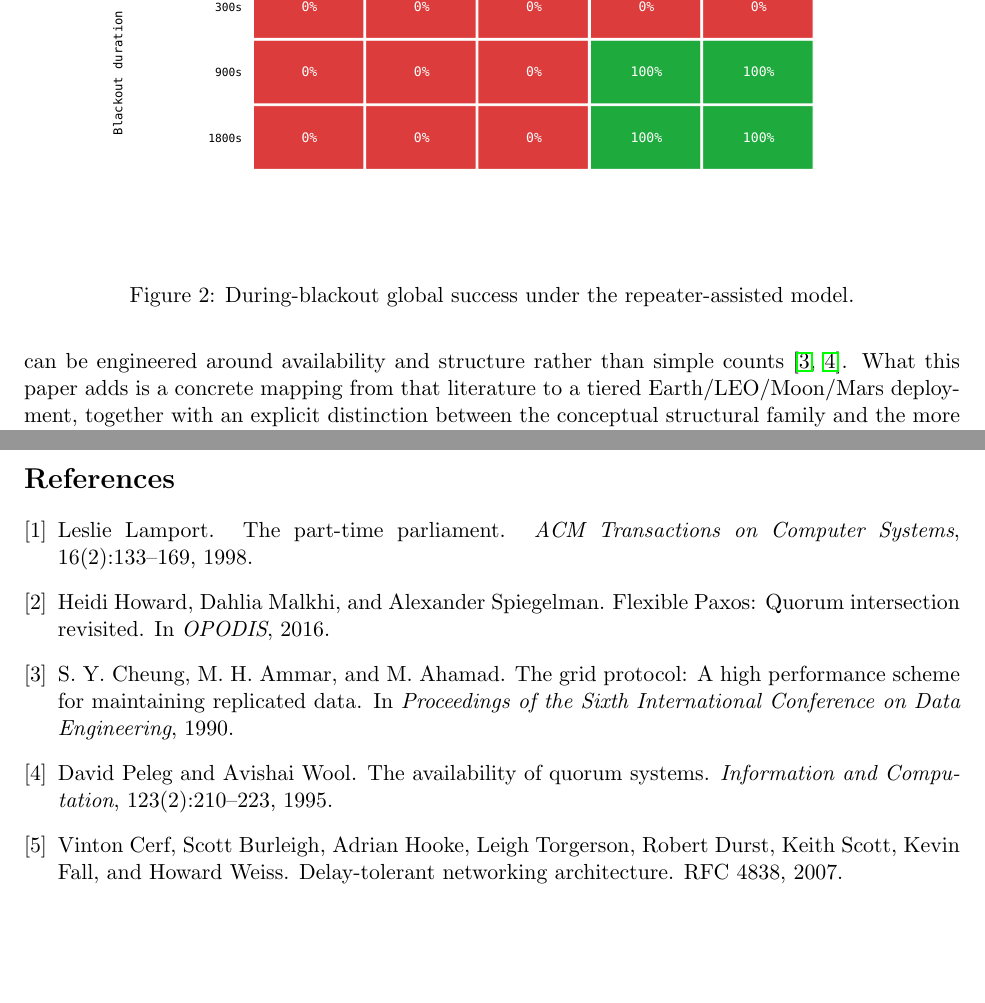
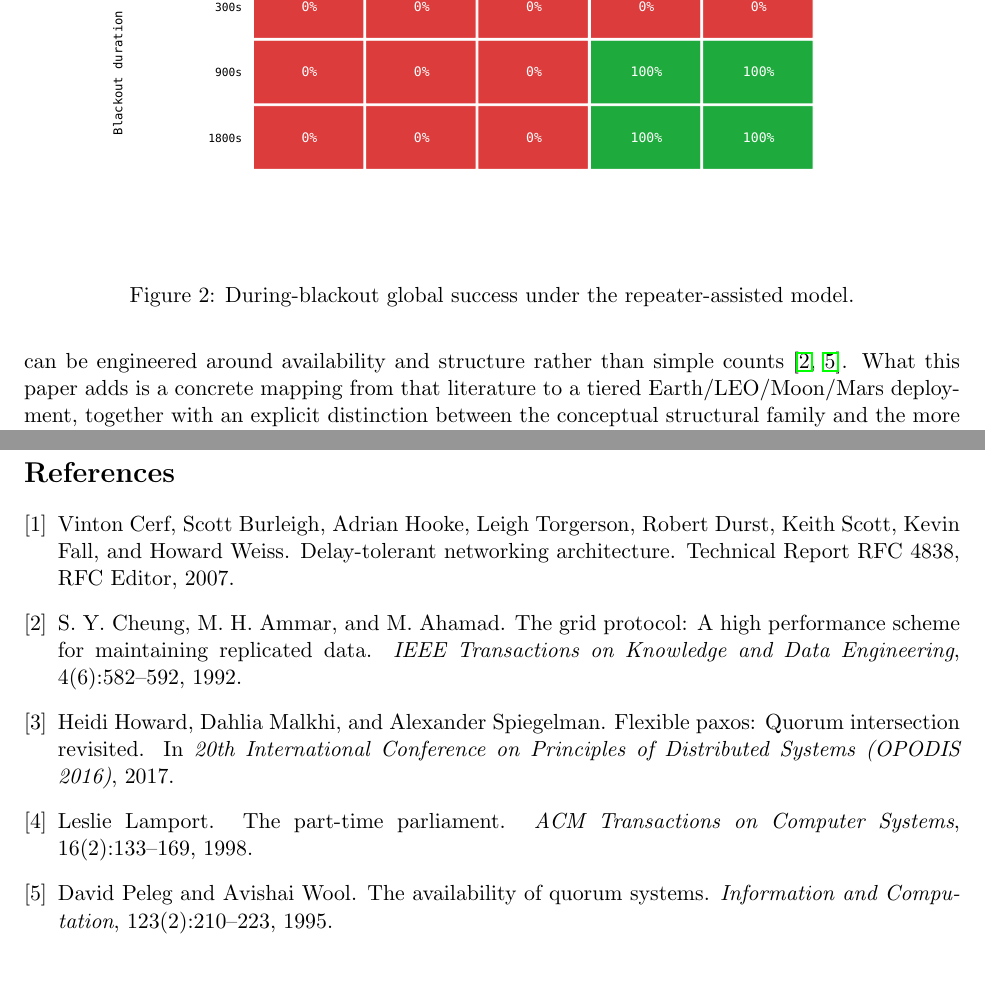
Before and after one commit to fsgeek/eidolon, a LaTeX paper (docs/paper/main.tex): two parts of pages 5 and 7 of 8, joined at a grey line, cut so that both start at the same text. Compiled offline with pdfLaTeX.

Commit message:
split bibliography, update main file, add .gitignore types, add paper repro.

```diff
--- a/docs/paper/main.tex
+++ b/docs/paper/main.tex
@@ -244,31 +244,7 @@ The implemented global quorum family is topology-aware rather than size-only. &
 \bottomrule
 \end{longtable}
 
-\begin{thebibliography}{9}
-\bibitem{lamport1998}
-Leslie Lamport.
-\newblock The part-time parliament.
-\newblock {\em ACM Transactions on Computer Systems}, 16(2):133--169, 1998.
-
-\bibitem{howard2016}
-Heidi Howard, Dahlia Malkhi, and Alexander Spiegelman.
-\newblock Flexible Paxos: Quorum intersection revisited.
-\newblock In {\em OPODIS}, 2016.
-
-\bibitem{cheung1990}
-S.~Y. Cheung, M.~H. Ammar, and M.~Ahamad.
-\newblock The grid protocol: A high performance scheme for maintaining replicated data.
-\newblock In {\em Proceedings of the Sixth International Conference on Data Engineering}, 1990.
-
-\bibitem{peleg1995}
-David Peleg and Avishai Wool.
-\newblock The availability of quorum systems.
-\newblock {\em Information and Computation}, 123(2):210--223, 1995.
-
-\bibitem{cerf2007}
-Vinton Cerf, Scott Burleigh, Adrian Hooke, Leigh Torgerson, Robert Durst, Keith Scott, Kevin Fall, and Howard Weiss.
-\newblock Delay-tolerant networking architecture.
-\newblock RFC 4838, 2007.
-\end{thebibliography}
+\bibliographystyle{plain}
+\bibliography{references}
 
 \end{document}
```
Also changed, not shown: docs/paper/references.bib (added, +44 -0 lines), docs/step9-repro.md (+8 -0 lines), docs/paper/main.pdf, docs/paper/main.tex (2 more changed lines), 2 other files.
